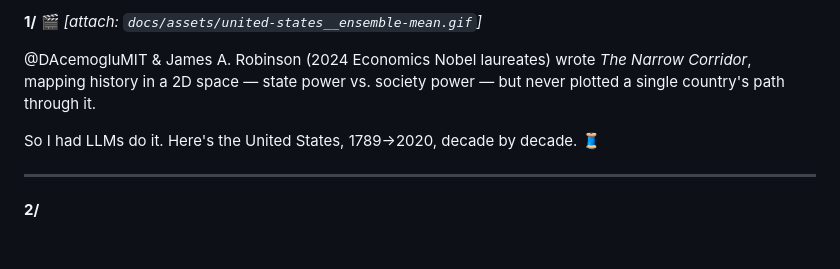
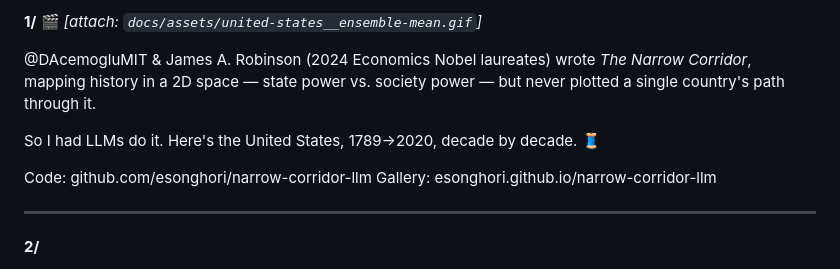
Before and after one commit to esonghori/visualize_narrow_corridor_with_ai, a Markdown page: thread/THREAD.md, the part around the change. Rendered like a GitHub page; blank space fills up the shorter version.

Commit message:
Thread: add repo + gallery links to the first tweet
Co-Authored-By: Claude Opus 4.8 (1M context) <noreply@anthropic.com>
Claude-Session: https://claude.ai/code/session_01SrV3E8eRghKw3ovB913eBm

```diff
--- a/thread/THREAD.md
+++ b/thread/THREAD.md
@@ -11,6 +11,9 @@ Attach the noted media to each tweet (🎬 = animated GIF). Links: repo
 @DAcemogluMIT & James A. Robinson (2024 Economics Nobel laureates) wrote *The Narrow Corridor*, mapping history in a 2D space — state power vs. society power — but never plotted a single country's path through it.
 
 So I had LLMs do it. Here's the United States, 1789→2020, decade by decade. 🧵
+
+Code: github.com/esonghori/narrow-corridor-llm
+Gallery: esonghori.github.io/narrow-corridor-llm
 
 ---
 
```
